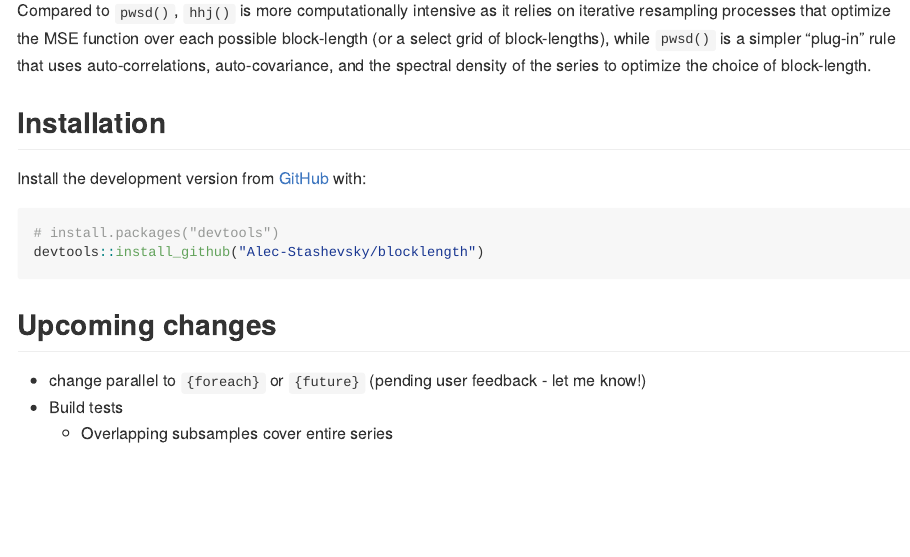
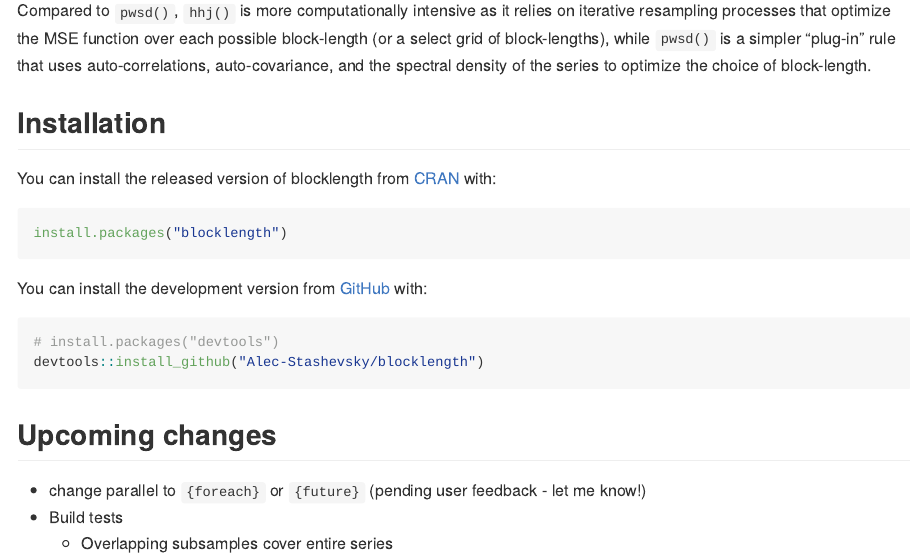
Before and after one commit to Alec-Stashevsky/blocklength, an R Markdown document (README.Rmd): the page in a window 1100 px wide, from 770 px down. The pictures show the output file README.md that the author committed with the source, drawn offline in the style of GitHub; badge pictures from the web are left out.

Commit message:
add cran badges and installation instructions

````diff
--- a/README.Rmd
+++ b/README.Rmd
@@ -40,15 +41,15 @@ Compared to `pwsd()`, `hhj()` is more computationally intensive as it relies on
 
 ## Installation
 
-<!-- You can install the released version of blocklength from [CRAN](https://CRAN.R-project.org) with: -->
-
-<!-- ``` r -->
-<!-- install.packages("blocklength") -->
-<!-- ``` -->
-
-Install the development version from [GitHub](https://github.com/Alec-Stashevsky/blocklength) with:
+You can install the released version of blocklength from [CRAN](https://cran.r-project.org/package=blocklength) with:
 
 ``` r
+install.packages("blocklength")
+```
+
+You can install the development version from [GitHub](https://github.com/Alec-Stashevsky/blocklength) with:
+
+```r
 # install.packages("devtools")
 devtools::install_github("Alec-Stashevsky/blocklength")
 ```
````
Also changed, not shown: README.md, README.Rmd (3 more changed lines).
